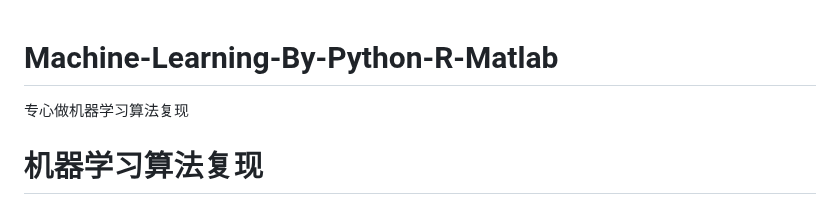
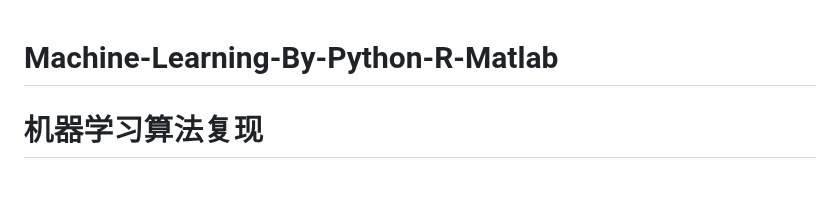
Before and after one commit to cwxndl/Machine-Learning-By-Python-R-Matlab, a Markdown page: README.md, the part around the change. GitHub-like rendering.

```diff
--- a/README.md
+++ b/README.md
@@ -1,5 +1,4 @@
 # Machine-Learning-By-Python-R-Matlab
-专心做机器学习算法复现
 # 机器学习算法复现
 手动实现主要依赖的是**Python3.9**中的**Numpy**,同时也会整理关于**R语言**版本、**Matlab**版本的机器学习算法，由于时间原因，截止到目前，只是手动复现了**Python语言**的机器学习算法，**MATLAB、R语言**版本的机器学习算法只是调用了相关的函数包，这样做的目的是更迎合大家的使用习惯，如果你主打**MATLAB**语言，请点击对应算法文件夹下面的MATLAB子文件夹即可，R语言同理。
 # 此仓库的优点
```
